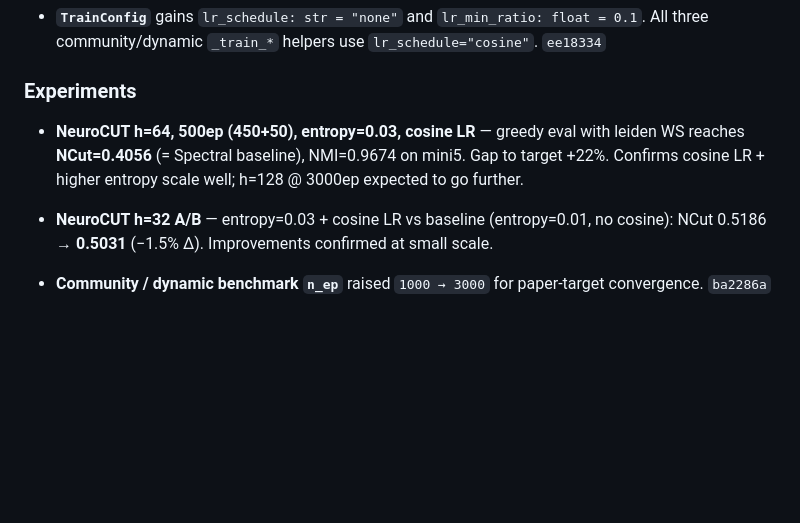
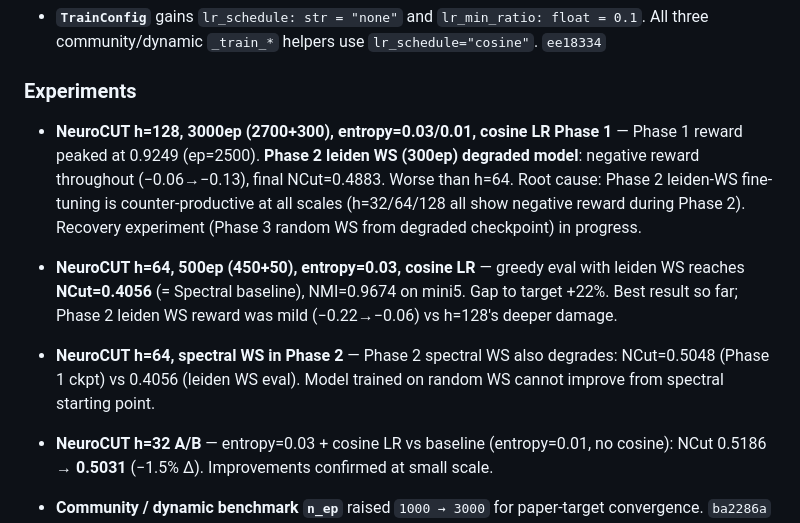
Before and after one commit to SuuTTT/rl-graph-bench, a Markdown page: CHANGELOG.md, the part around the change. Drawn GitHub-style; blank space fills up the shorter version.

Commit message:
docs: record h=128 result + Phase-2 degradation root cause in CHANGELOG
h=128 3000ep: Phase 1 peak reward=0.9249, then Phase-2 leiden WS (300ep)
degraded to NCut=0.4883 (+20% vs Spectral 0.4056, +47% vs target 0.333).
Phase-2 negative reward pattern consistent across h=32/64/128.
Recovery experiment (Phase-3 random WS from degraded ckpt) in progress.

```diff
--- a/CHANGELOG.md
+++ b/CHANGELOG.md
@@ -40,9 +40,20 @@ Format follows [Keep a Changelog](https://keepachangelog.com/en/1.0.0/).
 
 ### Experiments
 
+- **NeuroCUT h=128, 3000ep (2700+300), entropy=0.03/0.01, cosine LR Phase 1** —
+  Phase 1 reward peaked at 0.9249 (ep=2500). **Phase 2 leiden WS (300ep) degraded model**:
+  negative reward throughout (−0.06→−0.13), final NCut=0.4883. Worse than h=64. Root cause:
+  Phase 2 leiden-WS fine-tuning is counter-productive at all scales (h=32/64/128 all show
+  negative reward during Phase 2). Recovery experiment (Phase 3 random WS from degraded
+  checkpoint) in progress.
+
 - **NeuroCUT h=64, 500ep (450+50), entropy=0.03, cosine LR** — greedy eval with leiden WS
   reaches **NCut=0.4056** (= Spectral baseline), NMI=0.9674 on mini5. Gap to target +22%.
-  Confirms cosine LR + higher entropy scale well; h=128 @ 3000ep expected to go further.
+  Best result so far; Phase 2 leiden WS reward was mild (−0.22→−0.06) vs h=128's deeper damage.
+
+- **NeuroCUT h=64, spectral WS in Phase 2** — Phase 2 spectral WS also degrades: NCut=0.5048
+  (Phase 1 ckpt) vs 0.4056 (leiden WS eval). Model trained on random WS cannot improve
+  from spectral starting point.
 
 - **NeuroCUT h=32 A/B** — entropy=0.03 + cosine LR vs baseline (entropy=0.01, no cosine):
   NCut 0.5186 → **0.5031** (−1.5% Δ). Improvements confirmed at small scale.
```
